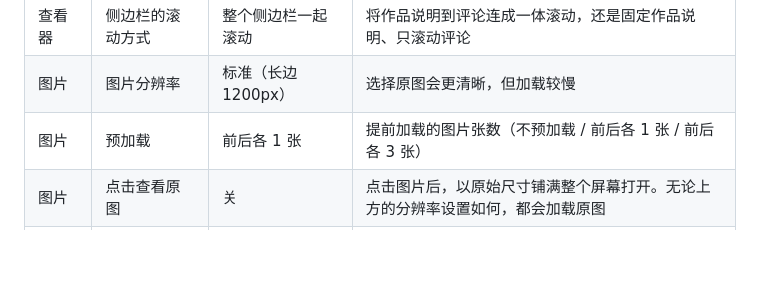
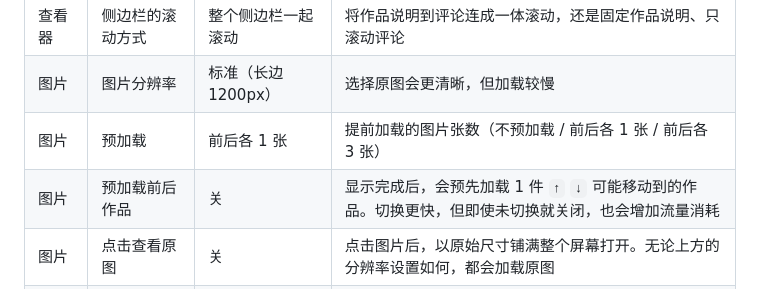
Before and after one commit to NEONS-DESIGN/XViewer-for-Pixiv, a Markdown page: README.zh-CN.md, the part around the change. Drawn GitHub-style; blank space fills up the shorter version.

```diff
--- a/README.zh-CN.md
+++ b/README.zh-CN.md
@@ -172,6 +172,7 @@ npm run build
 | 查看器 | 侧边栏的滚动方式 | 整个侧边栏一起滚动 | 将作品说明到评论连成一体滚动，还是固定作品说明、只滚动评论 |
 | 图片 | 图片分辨率 | 标准（长边 1200px） | 选择原图会更清晰，但加载较慢 |
 | 图片 | 预加载 | 前后各 1 张 | 提前加载的图片张数（不预加载 / 前后各 1 张 / 前后各 3 张） |
+| 图片 | 预加载前后作品 | 关 | 显示完成后，会预先加载 1 件 `↑` `↓` 可能移动到的作品。切换更快，但即使未切换就关闭，也会增加流量消耗 |
 | 图片 | 点击查看原图 | 关 | 点击图片后，以原始尺寸铺满整个屏幕打开。无论上方的分辨率设置如何，都会加载原图 |
 | 用户页面 | 隐藏精选栏 | 关 | 隐藏个人资料主页中显示的“精选” |
 | 用户页面 | 无限滚动 | 不使用 | 可选择“滚动到底部时加载”或“始终提前加载下一页” |
```
Also changed, not shown: README.ko.md (+1 -0 lines), README.zh-TW.md (+1 -0 lines).
